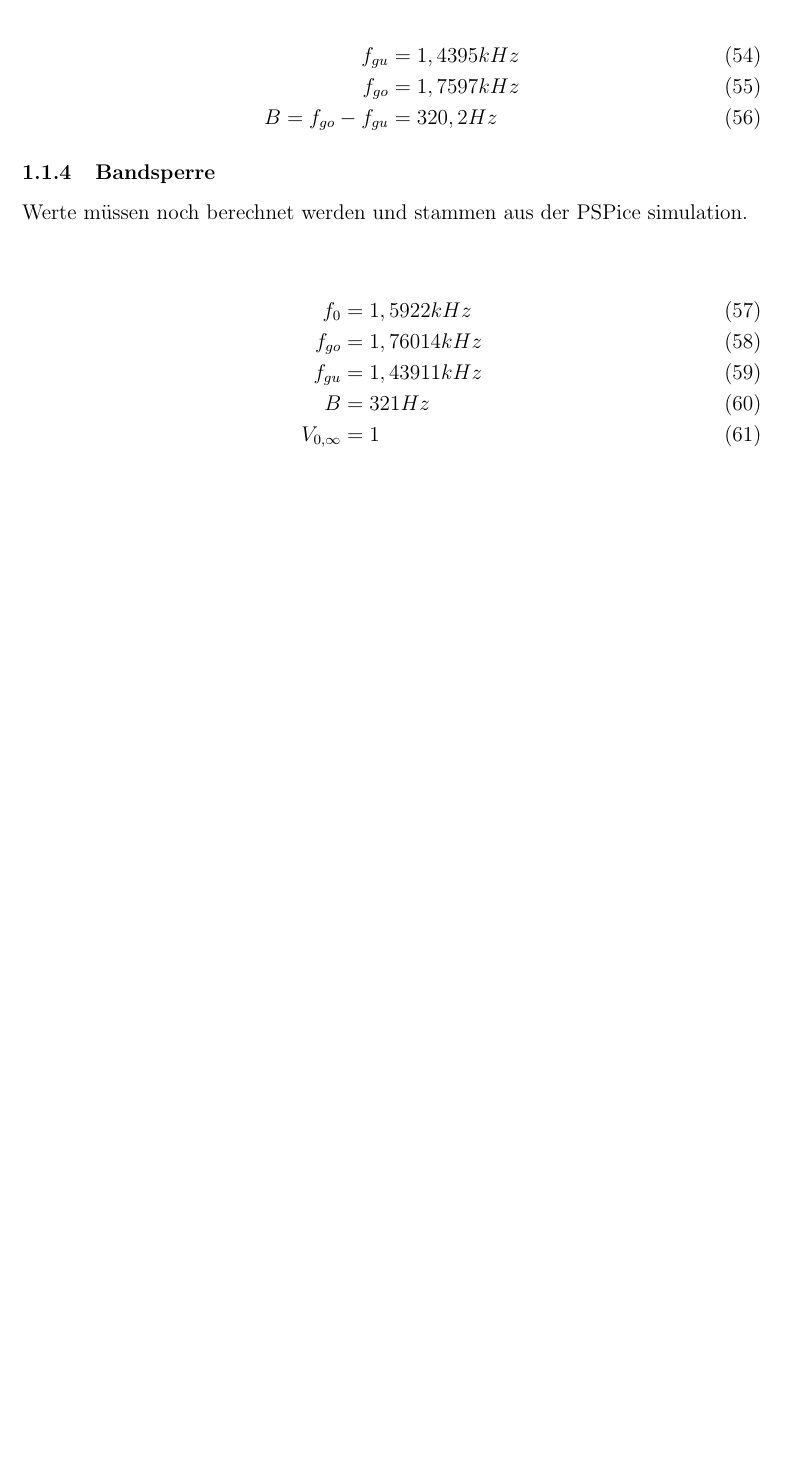
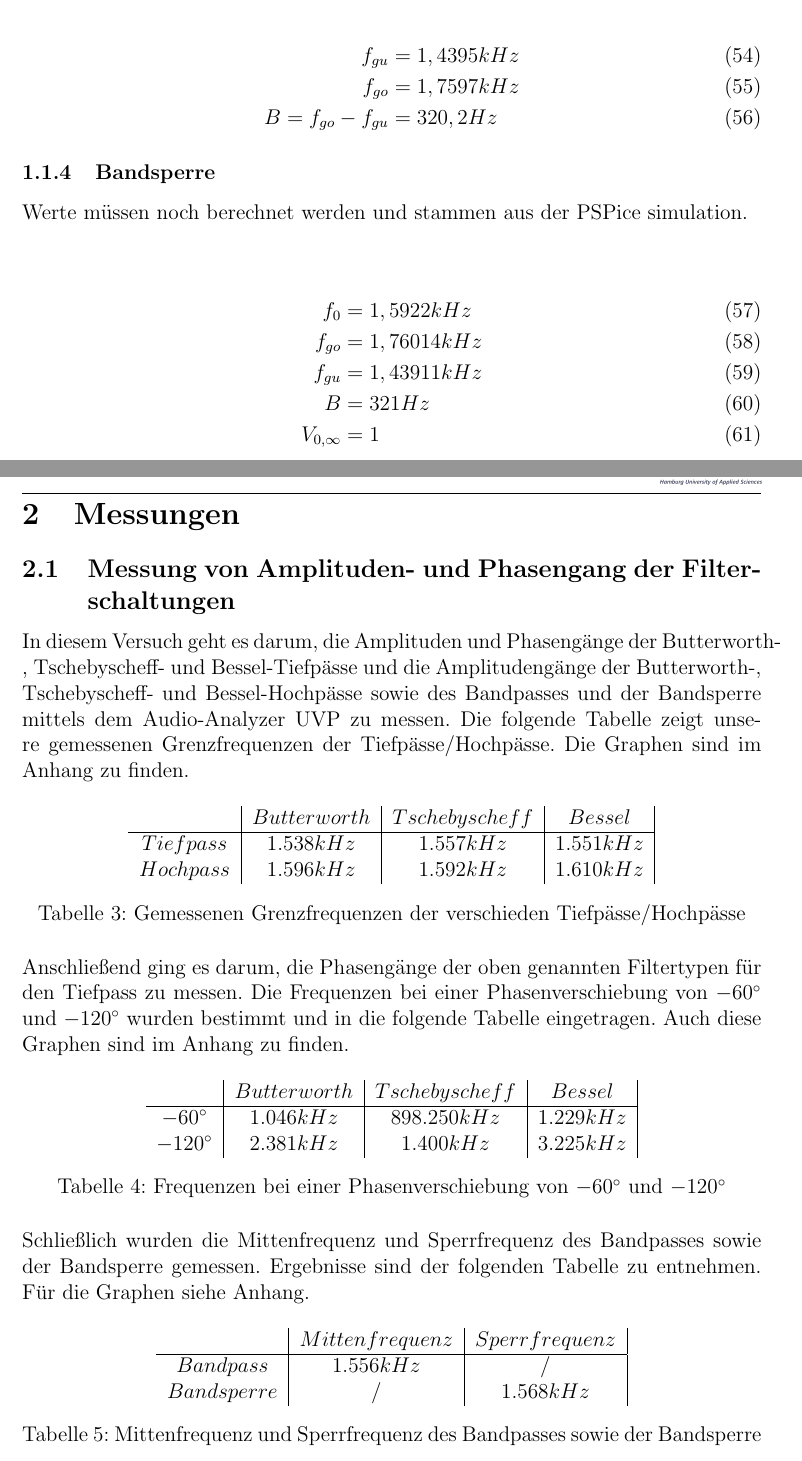
Before and after one commit to xenon185/GNP3, a LaTeX document (main_GNP3.tex, which reads Auswertung.tex, Messungen.tex): part of page 14 of 15 before the commit and two parts of pages 14 and 15 of 25 after it, the two joined at a grey line, cut so that both start at the same text, the shorter picture padded with empty space. The pictures show the PDF file main_GNP3.pdf that the author committed with the source.

Commit message:
Anhang + Tabellen

```diff
--- /dev/null
+++ b/Auswertung.tex
@@ -0,0 +1,11 @@
+\section{Auswertung}
+\subsection{Zu: Messung von Amplituden- und Phasengang der Filterschaltungen}
+
+
+\newpage
+
+\subsection{Zu: Sprungantworten der Tiefpässe}
+
+
+
+\newpage
--- /dev/null
+++ b/Messungen.tex
@@ -0,0 +1,51 @@
+\section{Messungen}
+\subsection{Messung von Amplituden- und Phasengang der Filterschaltungen}
+\noindent In diesem Versuch geht es darum, die Amplituden und Phasengänge der Butterworth-, Tschebyscheff- und Bessel-Tiefpässe und die Amplitudengänge der Butterworth-, Tschebyscheff- und Bessel-Hochpässe sowie des Bandpasses und der Bandsperre mittels dem Audio-Analyzer UVP zu messen. Die folgende Tabelle zeigt unsere gemessenen Grenzfrequenzen der Tiefpässe/Hochpässe. Die Graphen sind im Anhang zu finden.
+
+	\begin{table}[h]
+		\centering
+		\begin{tabular}{c|c|c|c|c|c}
+			$ $        & $Butterworth$ & $Tschebyscheff$ & $Bessel$  \\
+			\hline
+			$Tiefpass$ & $1.538kHz$    & $1.557kHz$      & $1.551kHz$  \\
+			$Hochpass$ & $1.596kHz$    & $1.592kHz$      & $1.610kHz$  \\
+		\end{tabular}
+		\caption{Gemessenen Grenzfrequenzen der verschieden Tiefpässe/Hochpässe}
+		\label{tab:grenzfrequnzen_hp_tp}
+	\end{table}
+
+\noindent Anschließend ging es darum, die Phasengänge der oben genannten Filtertypen für den Tiefpass zu messen. Die Frequenzen bei einer Phasenverschiebung von $-60^\circ$ und $-120^\circ$ wurden bestimmt und in die folgende Tabelle eingetragen. Auch diese Graphen sind im Anhang zu finden.
+
+\begin{table}[h]
+	\centering
+		\begin{tabular}{c|c|c|c|c|c}
+			$ $           & $Butterworth$ & $Tschebyscheff$ & $Bessel$  \\
+			\hline
+		    $-60^\circ $ & $1.046kHz$    & $898.250kHz$    & $1.229kHz$  \\
+			$-120^\circ$ & $2.381kHz$    & $1.400kHz$      & $3.225kHz$  \\
+	\end{tabular}
+	\caption{Frequenzen bei einer Phasenverschiebung von $-60^\circ$ und $-120^\circ$ }
+	\label{tab:phasenverschiebung_hp_tp}
+\end{table}
+
+\noindent Schließlich wurden die Mittenfrequenz und Sperrfrequenz des Bandpasses sowie der Bandsperre gemessen. Ergebnisse sind der folgenden Tabelle zu entnehmen. Für die Graphen siehe Anhang.
+
+\begin{table}[h]
+	\centering
+	\begin{tabular}{c|c|c|c|c|c}
+		$ $          & $Mittenfrequenz$ & $Sperrfrequenz$  \\
+		\hline
+		$Bandpass$   & $1.556kHz$       & $/$         \\
+		$Bandsperre$ & $/$              & $1.568kHz$  \\
+	\end{tabular}
+	\caption{Mittenfrequenz und Sperrfrequenz des Bandpasses sowie der Bandsperre}
+	\label{tab:grenzfrequnzen_bs_bp}
+\end{table}
+
+\newpage
+
+\subsection{Sprungantworten der Tiefpässe}
+
+
+
+\newpage
```
Also changed, not shown: Anhang.tex (added, +78 -0 lines), main_GNP3.tex (+3 -3 lines), main_GNP3.pdf, 2 other files.
